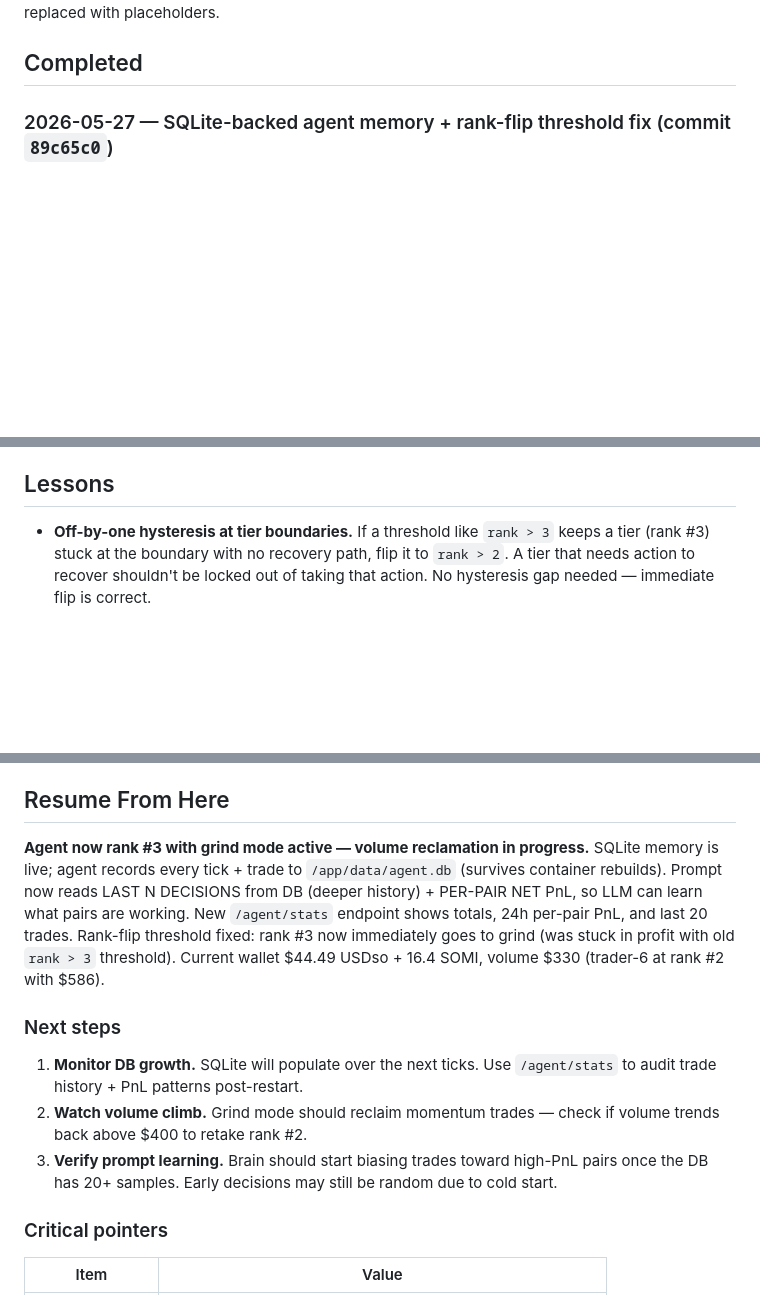
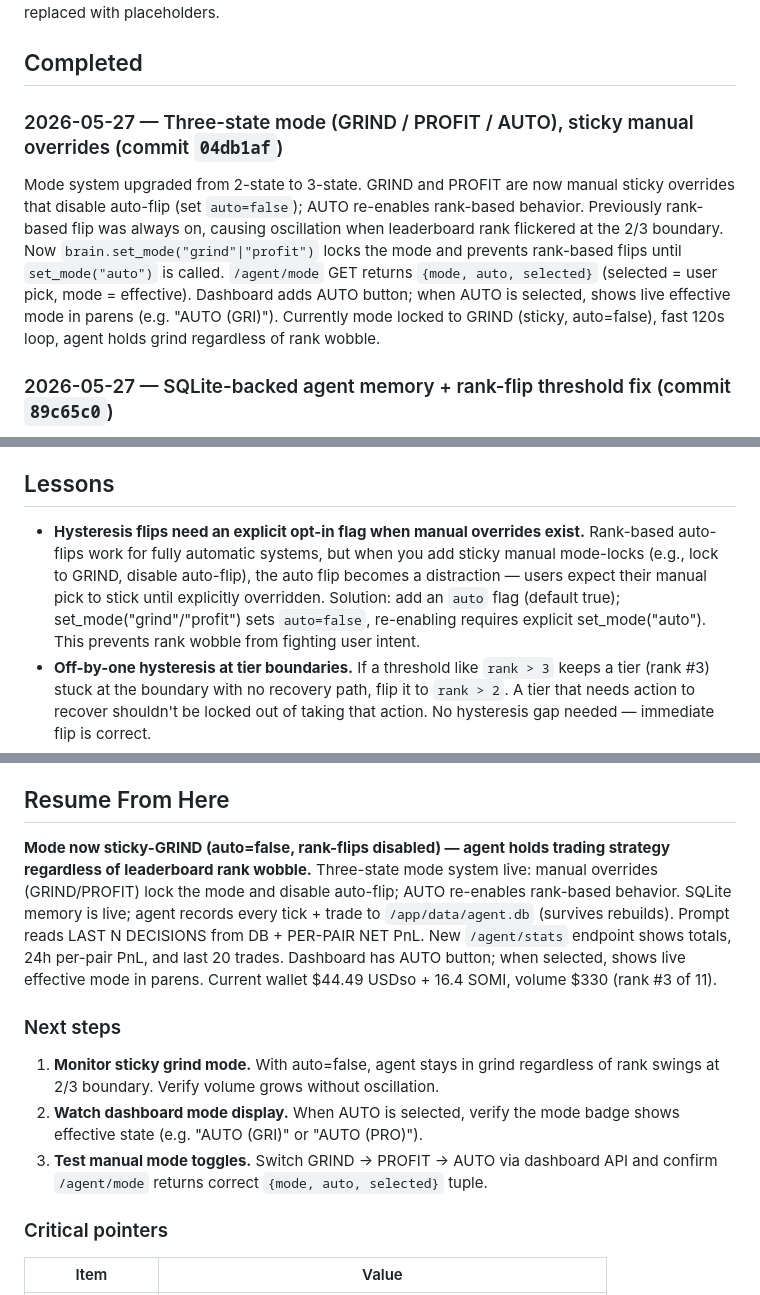
Before and after one commit to IronicDeGawd/dreamdex-testing, a Markdown page: context/progress.md, 3 parts joined by grey strips. Rendered like a GitHub page; blank space fills up the shorter version.

Commit message:
docs: log three-state mode commit and sticky-override semantics
progress: append Completed entry for 04db1af explaining how GRIND and
PROFIT are now sticky manual overrides and AUTO is the opt-in flag
that re-enables rank-based flipping. Resume-From-Here updated to
record that the live agent is locked in GRIND.

lessons: hysteresis flips in automatic systems should respect an
opt-in flag when manual override is available, otherwise rank wobble
fights the user's intent.

```diff
--- a/context/progress.md
+++ b/context/progress.md
@@ -5,6 +5,9 @@
 Stack: Python 3.11 + Flask + web3.py agent backend (Docker `network_mode: host`); ESP32-C3 + SSD1306 OLED watch; OpenAI gpt-4o-mini trading brain; dreamDEX REST + SIWE. Server `user@<SERVER_HOST>` (Tailscale), Cloudflare tunnel `<TUNNEL_HOST>` → `localhost:5001`. Git history scrubbed: all instances of API key, Tailscale IP, public domain, SSH user prefix, and bare domain replaced with placeholders.
 
 ## Completed
+
+### 2026-05-27 — Three-state mode (GRIND / PROFIT / AUTO), sticky manual overrides (commit `04db1af`)
+Mode system upgraded from 2-state to 3-state. GRIND and PROFIT are now manual sticky overrides that disable auto-flip (set `auto=false`); AUTO re-enables rank-based behavior. Previously rank-based flip was always on, causing oscillation when leaderboard rank flickered at the 2/3 boundary. Now `brain.set_mode("grind"|"profit")` locks the mode and prevents rank-based flips until `set_mode("auto")` is called. `/agent/mode` GET returns `{mode, auto, selected}` (selected = user pick, mode = effective). Dashboard adds AUTO button; when AUTO is selected, shows live effective mode in parens (e.g. "AUTO (GRI)"). Currently mode locked to GRIND (sticky, auto=false), fast 120s loop, agent holds grind regardless of rank wobble.
 
 ### 2026-05-27 — SQLite-backed agent memory + rank-flip threshold fix (commit `89c65c0`)
 Added persistent agent state via sqlite at `/app/data/agent.db` (volume-mounted so it survives container rebuilds). New `backend/monitor/db.py` module exposes two tables (`trades`, `market_ticks`) and helpers: `record_trade`, `record_tick`, `last_trades`, `pnl_by_pair`, `recent_ticks`, `stats_summary`. Agent now records every tick's prices + 30-min momentum, and every trade attempt (success / skipped / placed_unfilled / reverted) is mirrored to sqlite from inside `_log`. Brain prompt's LAST N DECISIONS block now reads from the DB (deeper history, survives restarts) and includes a new PER-PAIR NET PnL section so the LLM can bias toward what's been working. New endpoint `GET /agent/stats` exposes totals + 24h per-pair PnL + last 20 trades. **Rank-flip threshold fix:** auto-flip profit→grind required `rank > 3`, which left rank #3 stuck in profit mode. Now uses `rank > 2`, so rank #3 immediately returns to grind. No hysteresis at the 2/3 boundary. Container rebuilt; currently at rank #3 of 11, grind mode active, reclaiming volume ($330 volume, trader-6 at rank #2 with $586).
@@ -68,6 +71,7 @@ Rewrote full commit history via `git-filter-repo --replace-text` to redact sensi
 
 ## Lessons
 
+- **Hysteresis flips need an explicit opt-in flag when manual overrides exist.** Rank-based auto-flips work for fully automatic systems, but when you add sticky manual mode-locks (e.g., lock to GRIND, disable auto-flip), the auto flip becomes a distraction — users expect their manual pick to stick until explicitly overridden. Solution: add an `auto` flag (default true); set_mode("grind"/"profit") sets `auto=false`, re-enabling requires explicit set_mode("auto"). This prevents rank wobble from fighting user intent.
 - **Off-by-one hysteresis at tier boundaries.** If a threshold like `rank > 3` keeps a tier (rank #3) stuck at the boundary with no recovery path, flip it to `rank > 2`. A tier that needs action to recover shouldn't be locked out of taking that action. No hysteresis gap needed — immediate flip is correct.
 - **Wallet-funded only.** Vault-funded IOC buys on dreamDEX mainnet never fill — USDso reserved then refunded 5–10 min later. Wallet-funded fills normally. This is the ONLY path that works on mainnet; never retry vault-funded as a fallback.
 - **Leaderboard PnL bleeds wallet, not vault.** The PnL formula reads ONLY wallet USDso (not vault quote, not vault base, not native SOMI). Sells credit USDso to vault; vault PnL looks good but wallet runway silently drains. Always auto-drain vault quote back to wallet post-sell on mainnet to preserve runway.
@@ -80,12 +84,12 @@ Rewrote full commit history via `git-filter-repo --replace-text` to redact sensi
 
 ## Resume From Here
 
-**Agent now rank #3 with grind mode active — volume reclamation in progress.** SQLite memory is live; agent records every tick + trade to `/app/data/agent.db` (survives container rebuilds). Prompt now reads LAST N DECISIONS from DB (deeper history) + PER-PAIR NET PnL, so LLM can learn what pairs are working. New `/agent/stats` endpoint shows totals, 24h per-pair PnL, and last 20 trades. Rank-flip threshold fixed: rank #3 now immediately goes to grind (was stuck in profit with old `rank > 3` threshold). Current wallet $44.49 USDso + 16.4 SOMI, volume $330 (trader-6 at rank #2 with $586).
+**Mode now sticky-GRIND (auto=false, rank-flips disabled) — agent holds trading strategy regardless of leaderboard rank wobble.** Three-state mode system live: manual overrides (GRIND/PROFIT) lock the mode and disable auto-flip; AUTO re-enables rank-based behavior. SQLite memory is live; agent records every tick + trade to `/app/data/agent.db` (survives rebuilds). Prompt reads LAST N DECISIONS from DB + PER-PAIR NET PnL. New `/agent/stats` endpoint shows totals, 24h per-pair PnL, and last 20 trades. Dashboard has AUTO button; when selected, shows live effective mode in parens. Current wallet $44.49 USDso + 16.4 SOMI, volume $330 (rank #3 of 11).
 
 ### Next steps
-1. **Monitor DB growth.** SQLite will populate over the next ticks. Use `/agent/stats` to audit trade history + PnL patterns post-restart.
-2. **Watch volume climb.** Grind mode should reclaim momentum trades — check if volume trends back above $400 to retake rank #2.
-3. **Verify prompt learning.** Brain should start biasing trades toward high-PnL pairs once the DB has 20+ samples. Early decisions may still be random due to cold start.
+1. **Monitor sticky grind mode.** With auto=false, agent stays in grind regardless of rank swings at 2/3 boundary. Verify volume grows without oscillation.
+2. **Watch dashboard mode display.** When AUTO is selected, verify the mode badge shows effective state (e.g. "AUTO (GRI)" or "AUTO (PRO)").
+3. **Test manual mode toggles.** Switch GRIND → PROFIT → AUTO via dashboard API and confirm `/agent/mode` returns correct `{mode, auto, selected}` tuple.
 
 ### Critical pointers
 | Item | Value |
```
